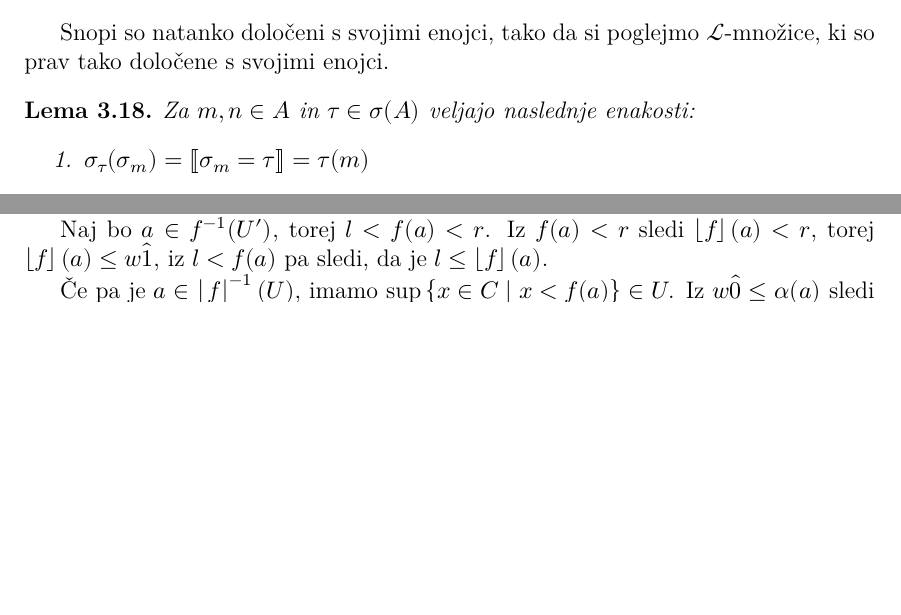
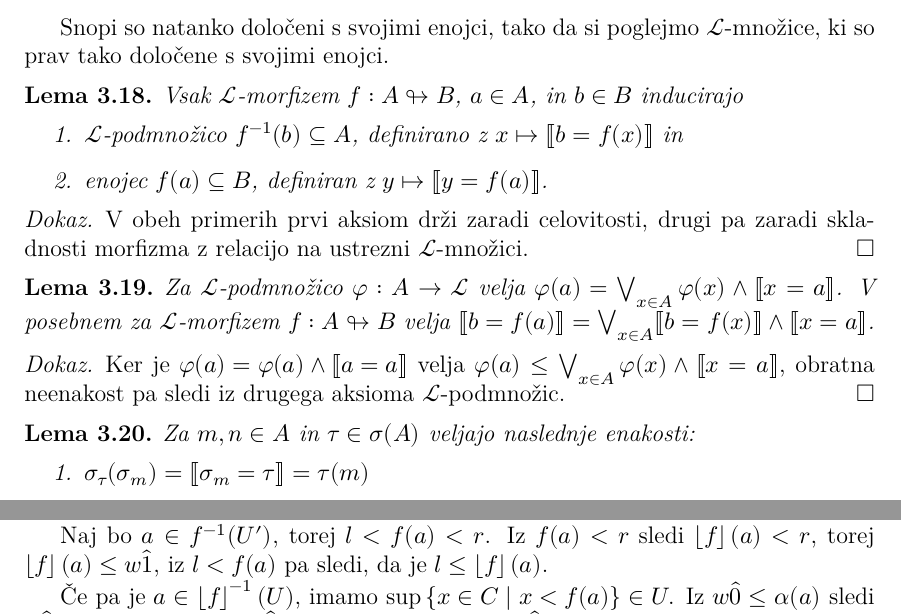
Before and after one commit to lunar-starlight/Magisterij, a LaTeX document (src/main.tex, which reads src/snopi.tex): two parts of pages 8 and 12 of 13 before the commit and two parts of pages 8 and 13 of 13 after it, joined at a grey line, cut so that both start at the same text, the shorter picture padded with empty space. Compiled offline with LuaLaTeX; a missing font is replaced by an installed copy or a similar font.

Commit message:
dodala lemo o prasliki in sliki ℒ-morfizmov

```diff
--- a/src/snopi.tex
+++ b/src/snopi.tex
@@ -210,6 +210,33 @@ Podobno bomo storili za \(ℒ\)-množice.
 
 Snopi so natanko določeni s svojimi enojci, tako da si poglejmo \(ℒ\)-množice,
 ki so prav tako določene s svojimi enojci.
+
+\begin{lema}
+  Vsak \(ℒ\)-morfizem \(f : A ↬ B\), \(a ∈ A\), in \(b ∈ B\) inducirajo
+  \begin{enumerate}
+  \item \(ℒ\)-podmnožico \(f⁻¹(b) ⊆ A\), definirano z \(x ↦ ⟦b = f(x)⟧\) in
+  \item enojec \(f(a) ⊆ B\), definiran z \(y ↦ ⟦y = f(a)⟧\).
+  \end{enumerate}
+\end{lema}
+\begin{dokaz}
+  % \begin{enumerate}
+  % \item Prvi aksiom drži, saj imamo \(⟦a ∈ f⁻¹(b)⟧ = ⟦b = f(a)⟧ ≤ ‖a‖\), drugi
+  %   %aksiom pa sledi iz drugega aksioma \(ℒ\)-morfizmov.
+  %   aksiom pa sledi iz aksioma \ref{M2}.
+  % \item Prvi aksiom sledi iz celovitosti, drugi pa podobno kot zgoraj iz \ref{M1}.\qedhere
+  % \end{enumerate}
+  V obeh primerih prvi aksiom drži zaradi celovitosti, drugi pa zaradi
+  skladnosti morfizma z relacijo na ustrezni \(ℒ\)-množici.
+\end{dokaz}
+
+\begin{lema}
+  Za \(ℒ\)-podmnožico \(φ : A → ℒ\) velja \(φ(a) = ⋁_{x ∈ A} φ(x)∧⟦x = a⟧\).
+  V posebnem za \(ℒ\)-morfizem \(f : A ↬ B\) velja \(⟦b = f(a)⟧ = ⋁_{x ∈ A} ⟦b = f(x)⟧∧⟦x = a⟧\).
+\end{lema}
+\begin{dokaz}
+  Ker je \({φ(a) = φ(a)∧⟦a = a⟧}\) velja \( φ(a) ≤ ⋁_{x ∈ A} φ(x)∧⟦x = a⟧\),
+  obratna neenakost pa sledi iz drugega aksioma \(ℒ\)-podmnožic.
+\end{dokaz}
 
 \begin{lema}
   Za \(m,n ∈ A\) in \(τ ∈ σ(A)\) veljajo naslednje enakosti:
```
